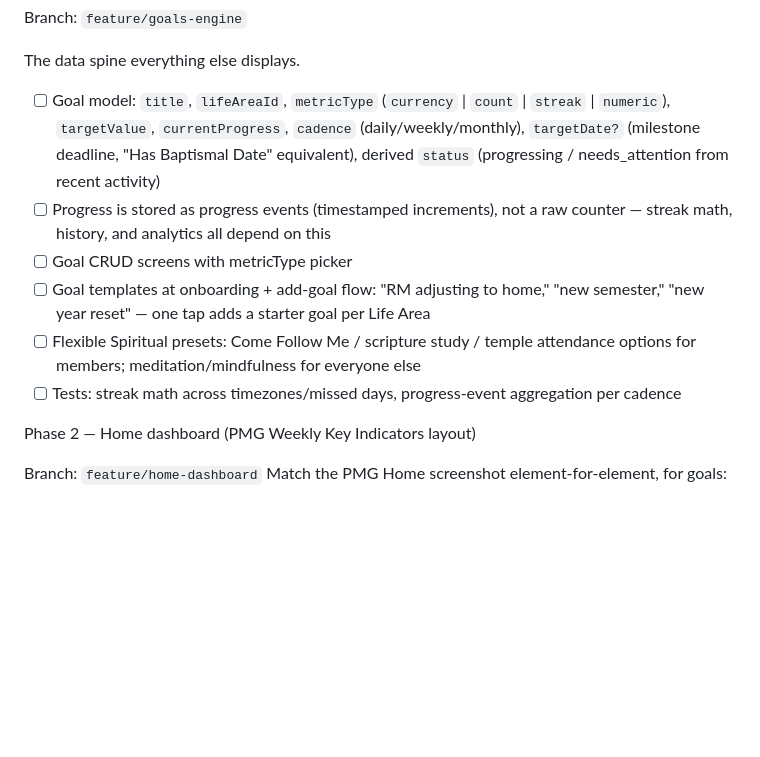
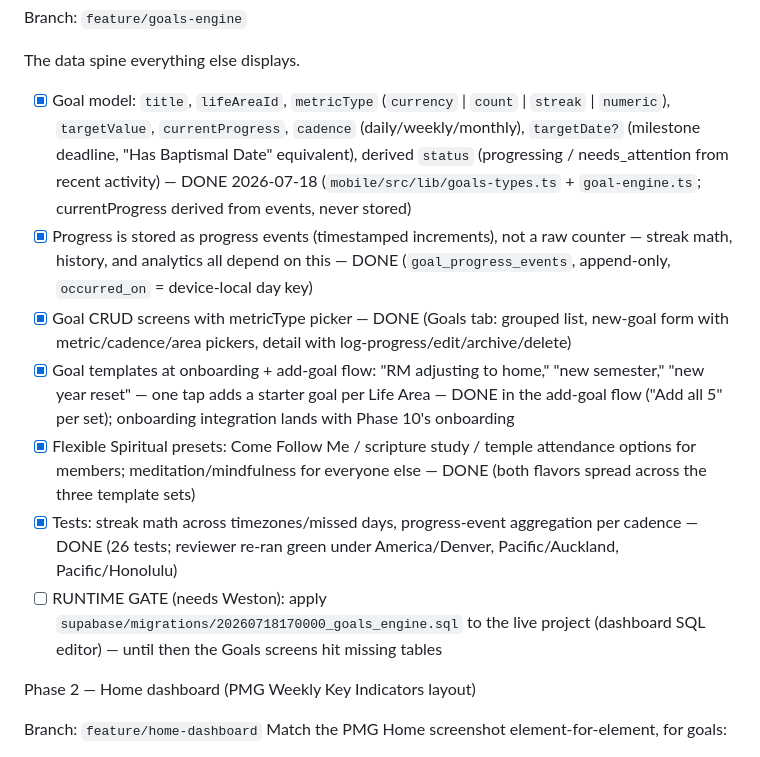
Before and after one commit to westonkershaw/ultimate-planner, a Markdown page: ROADMAP.md, the part around the change. Rendered like a GitHub page; blank space fills up the shorter version.

```diff
--- a/ROADMAP.md
+++ b/ROADMAP.md
@@ -65,12 +65,13 @@ Branch: `feature/goals-engine`
 
 The data spine everything else displays.
 
-* [ ] Goal model: `title`, `lifeAreaId`, `metricType` (`currency` | `count` | `streak` | `numeric`), `targetValue`, `currentProgress`, `cadence` (daily/weekly/monthly), `targetDate?` (milestone deadline, "Has Baptismal Date" equivalent), derived `status` (progressing / needs_attention from recent activity)
-* [ ] Progress is stored as progress events (timestamped increments), not a raw counter — streak math, history, and analytics all depend on this
-* [ ] Goal CRUD screens with metricType picker
-* [ ] Goal templates at onboarding + add-goal flow: "RM adjusting to home," "new semester," "new year reset" — one tap adds a starter goal per Life Area
-* [ ] Flexible Spiritual presets: Come Follow Me / scripture study / temple attendance options for members; meditation/mindfulness for everyone else
-* [ ] Tests: streak math across timezones/missed days, progress-event aggregation per cadence
+* [x] Goal model: `title`, `lifeAreaId`, `metricType` (`currency` | `count` | `streak` | `numeric`), `targetValue`, `currentProgress`, `cadence` (daily/weekly/monthly), `targetDate?` (milestone deadline, "Has Baptismal Date" equivalent), derived `status` (progressing / needs_attention from recent activity) — DONE 2026-07-18 (`mobile/src/lib/goals-types.ts` + `goal-engine.ts`; currentProgress derived from events, never stored)
+* [x] Progress is stored as progress events (timestamped increments), not a raw counter — streak math, history, and analytics all depend on this — DONE (`goal_progress_events`, append-only, `occurred_on` = device-local day key)
+* [x] Goal CRUD screens with metricType picker — DONE (Goals tab: grouped list, new-goal form with metric/cadence/area pickers, detail with log-progress/edit/archive/delete)
+* [x] Goal templates at onboarding + add-goal flow: "RM adjusting to home," "new semester," "new year reset" — one tap adds a starter goal per Life Area — DONE in the add-goal flow ("Add all 5" per set); onboarding integration lands with Phase 10's onboarding
+* [x] Flexible Spiritual presets: Come Follow Me / scripture study / temple attendance options for members; meditation/mindfulness for everyone else — DONE (both flavors spread across the three template sets)
+* [x] Tests: streak math across timezones/missed days, progress-event aggregation per cadence — DONE (26 tests; reviewer re-ran green under America/Denver, Pacific/Auckland, Pacific/Honolulu)
+* [ ] RUNTIME GATE (needs Weston): apply `supabase/migrations/20260718170000_goals_engine.sql` to the live project (dashboard SQL editor) — until then the Goals screens hit missing tables
 
 Phase 2 — Home dashboard (PMG Weekly Key Indicators layout)
 
```
Also changed, not shown: PROGRESS.md (+30 -0 lines).
